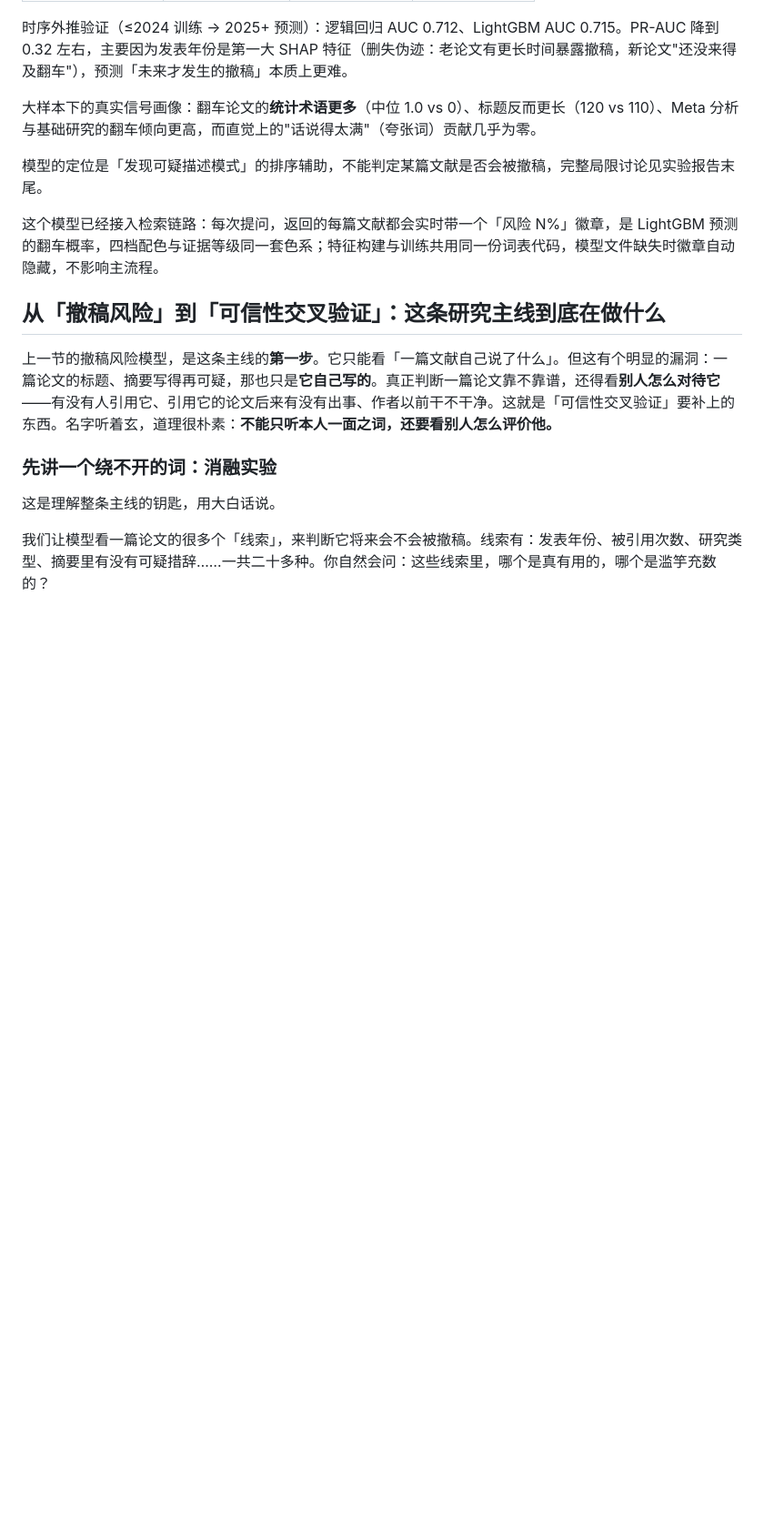
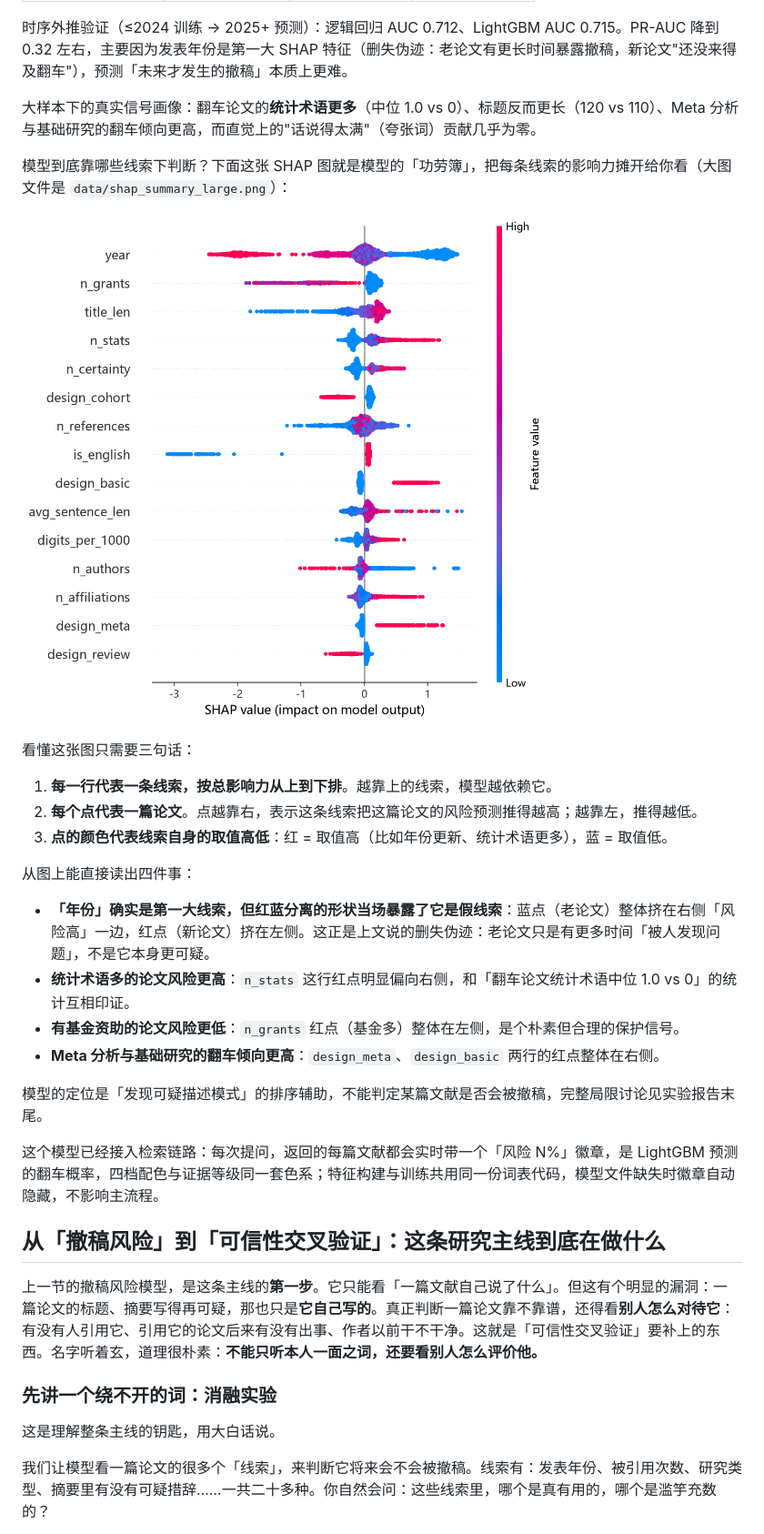
Before and after one commit to QianRongAn/medlit-evidence, a Markdown page: README.md, the part around one of its changes. Shown at 91% size. Rendered like a GitHub page; blank space fills up the shorter version.

Commit message:
docs: README 删去 GPU 成本与 OpenAlex 采集两节，新增 SHAP 图解
- 删去「第三步要买显卡吗」「采集 OpenAlex 关键点」两节（开发内部事务，不进 README）
- 撤稿风险模型一节嵌入 SHAP 特征重要性图，配三句话读图说明与四条结论
- 全文清除破折号「——」

```diff
--- a/README.md
+++ b/README.md
@@ -198,13 +198,30 @@
 
 大样本下的真实信号画像：翻车论文的**统计术语更多**（中位 1.0 vs 0）、标题反而更长（120 vs 110）、Meta 分析与基础研究的翻车倾向更高，而直觉上的"话说得太满"（夸张词）贡献几乎为零。
 
+模型到底靠哪些线索下判断？下面这张 SHAP 图就是模型的「功劳簿」，把每条线索的影响力摊开给你看（大图文件是 `data/shap_summary_large.png`）：
+
+![SHAP 特征重要性：每条线索对「翻车风险」预测的推动力](data/shap_summary_large.png)
+
+看懂这张图只需要三句话：
+
+1. **每一行代表一条线索，按总影响力从上到下排**。越靠上的线索，模型越依赖它。
+2. **每个点代表一篇论文**。点越靠右，表示这条线索把这篇论文的风险预测推得越高；越靠左，推得越低。
+3. **点的颜色代表线索自身的取值高低**：红 = 取值高（比如年份更新、统计术语更多），蓝 = 取值低。
+
+从图上能直接读出四件事：
+
+- **「年份」确实是第一大线索，但红蓝分离的形状当场暴露了它是假线索**：蓝点（老论文）整体挤在右侧「风险高」一边，红点（新论文）挤在左侧。这正是上文说的删失伪迹：老论文只是有更多时间「被人发现问题」，不是它本身更可疑。
+- **统计术语多的论文风险更高**：`n_stats` 这行红点明显偏向右侧，和「翻车论文统计术语中位 1.0 vs 0」的统计互相印证。
+- **有基金资助的论文风险更低**：`n_grants` 红点（基金多）整体在左侧，是个朴素但合理的保护信号。
+- **Meta 分析与基础研究的翻车倾向更高**：`design_meta`、`design_basic` 两行的红点整体在右侧。
+
 模型的定位是「发现可疑描述模式」的排序辅助，不能判定某篇文献是否会被撤稿，完整局限讨论见实验报告末尾。
 
 这个模型已经接入检索链路：每次提问，返回的每篇文献都会实时带一个「风险 N%」徽章，是 LightGBM 预测的翻车概率，四档配色与证据等级同一套色系；特征构建与训练共用同一份词表代码，模型文件缺失时徽章自动隐藏，不影响主流程。
 
 ## 从「撤稿风险」到「可信性交叉验证」：这条研究主线到底在做什么
 
-上一节的撤稿风险模型，是这条主线的**第一步**。它只能看「一篇文献自己说了什么」。但这有个明显的漏洞：一篇论文的标题、摘要写得再可疑，那也只是**它自己写的**。真正判断一篇论文靠不靠谱，还得看**别人怎么对待它**——有没有人引用它、引用它的论文后来有没有出事、作者以前干不干净。这就是「可信性交叉验证」要补上的东西。名字听着玄，道理很朴素：**不能只听本人一面之词，还要看别人怎么评价他。**
+上一节的撤稿风险模型，是这条主线的**第一步**。它只能看「一篇文献自己说了什么」。但这有个明显的漏洞：一篇论文的标题、摘要写得再可疑，那也只是**它自己写的**。真正判断一篇论文靠不靠谱，还得看**别人怎么对待它**：有没有人引用它、引用它的论文后来有没有出事、作者以前干不干净。这就是「可信性交叉验证」要补上的东西。名字听着玄，道理很朴素：**不能只听本人一面之词，还要看别人怎么评价他。**
 
 ### 先讲一个绕不开的词：消融实验
 
```
Also changed, not shown: other parts of README.md (+5 -44 lines).
